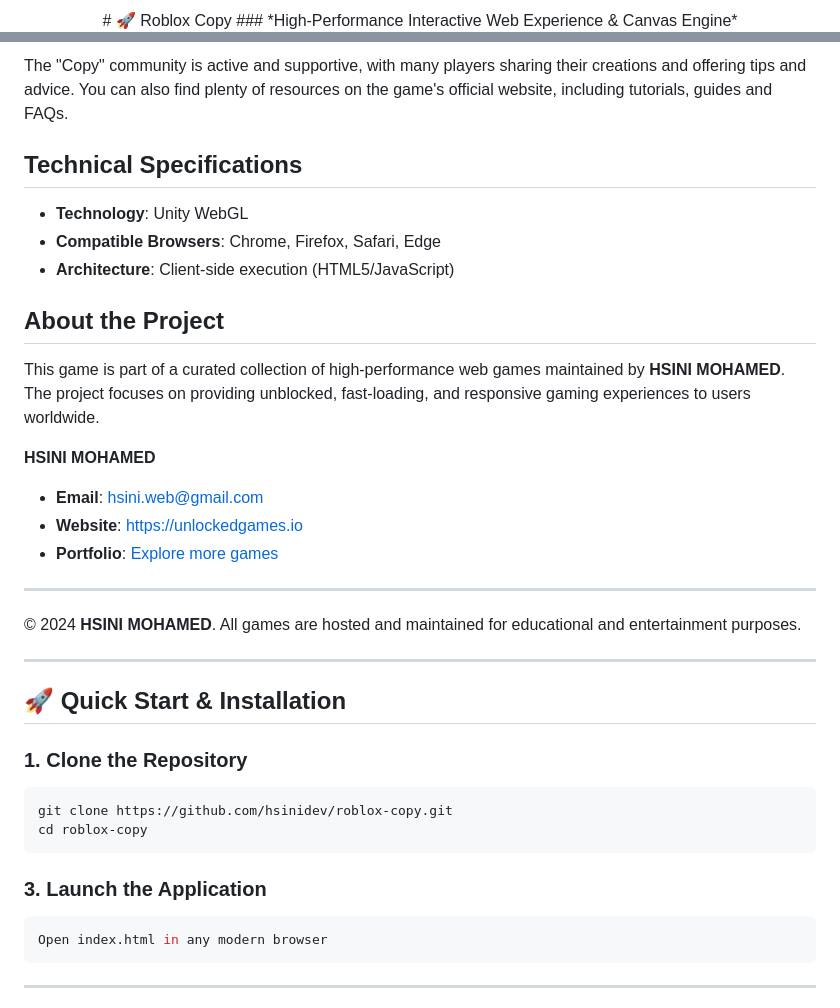
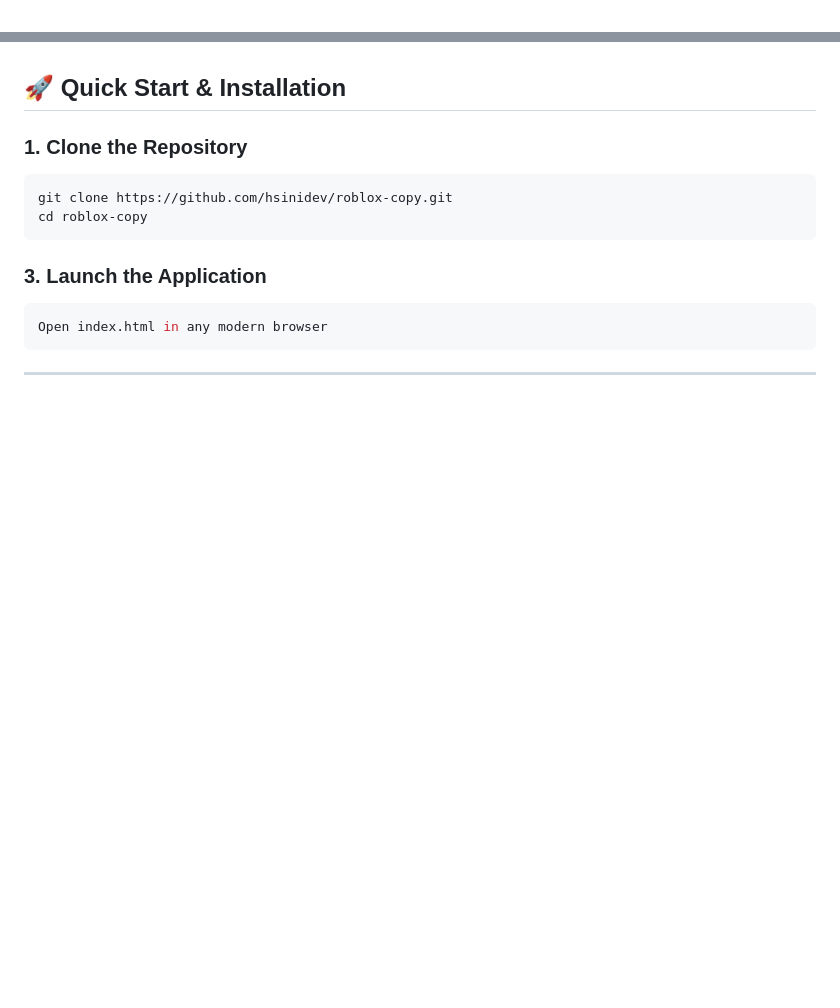
Before and after one commit to hsinidev/roblox-copy, a Markdown page: README.md, 2 parts joined by grey strips. Drawn GitHub-style; blank space fills up the shorter version.

Commit message:
docs(readme): SEO optimization & standardized architect branding attribution (Hsini Mohamed)

```diff
--- a/README.md
+++ b/README.md
@@ -1,4 +1,2 @@
 <div align="center">
-# 🚀 Roblox Copy
-### *High-Performance Interactive Web Experience & Canvas Engine*
 
@@ -154,22 +40,3 @@ Community and Resources
-The "Copy" community is active and supportive, with many players sharing their creations and offering tips and advice. You can also find plenty of resources on the game's official website, including tutorials, guides and FAQs.
-
-## Technical Specifications
-- **Technology**: Unity WebGL
-- **Compatible Browsers**: Chrome, Firefox, Safari, Edge
-- **Architecture**: Client-side execution (HTML5/JavaScript)
-
-## About the Project
-This game is part of a curated collection of high-performance web games maintained by **HSINI MOHAMED**. The project focuses on providing unblocked, fast-loading, and responsive gaming experiences to users worldwide.
-
-**HSINI MOHAMED**
-- **Email**: [hsini.web@gmail.com](mailto:hsini.web@gmail.com)
-- **Website**: [https://unlockedgames.io](https://unlockedgames.io)
-- **Portfolio**: [Explore more games](https://unlockedgames.io)
-
----
-© 2024 **HSINI MOHAMED**. All games are hosted and maintained for educational and entertainment purposes.
-
----
 ## 🚀 Quick Start & Installation
 
 ### 1. Clone the Repository
```
Also changed, not shown: other parts of README.md (+14 -126 lines).
